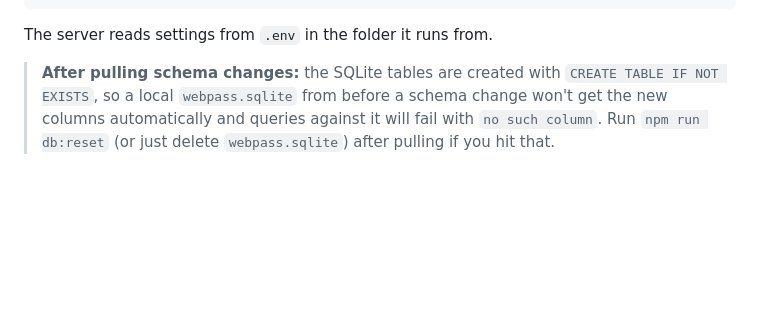
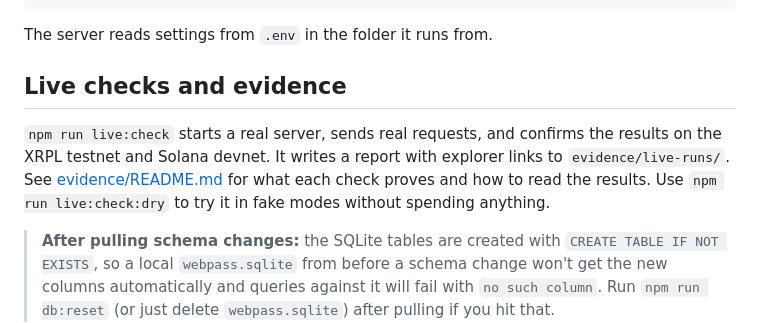
Before and after one commit to Rudra1729/DivHacks, a Markdown page: README.md, the part around the change. Drawn GitHub-style; blank space fills up the shorter version.

Commit message:
Add evidence README and mention live checks in the main README

````diff
--- a/README.md
+++ b/README.md
@@ -38,6 +38,14 @@ npm run db:reset # delete your local SQLite file (see note below)
 ```
 
 The server reads settings from `.env` in the folder it runs from.
+
+## Live checks and evidence
+
+`npm run live:check` starts a real server, sends real requests, and confirms the
+results on the XRPL testnet and Solana devnet. It writes a report with explorer
+links to `evidence/live-runs/`. See [evidence/README.md](./evidence/README.md)
+for what each check proves and how to read the results. Use
+`npm run live:check:dry` to try it in fake modes without spending anything.
 
 > **After pulling schema changes:** the SQLite tables are created with
 > `CREATE TABLE IF NOT EXISTS`, so a local `webpass.sqlite` from before a
````
Also changed, not shown: evidence/README.md (added, +81 -0 lines).
